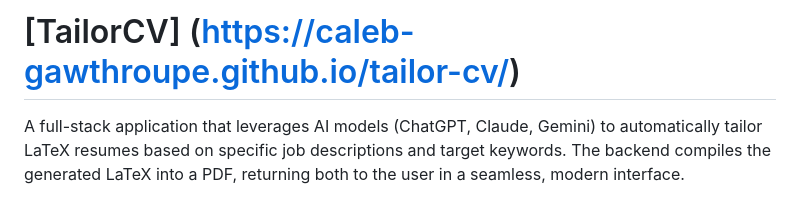
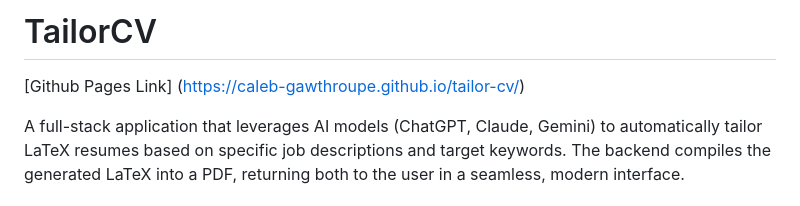
Before and after one commit to Caleb-Gawthroupe/tailor-cv, a Markdown page: README.md, the part around the change. Drawn GitHub-style.

Commit message:
Update README with GitHub Pages link
Added GitHub Pages link to the README.

```diff
--- a/README.md
+++ b/README.md
@@ -1,4 +1,5 @@
-# [TailorCV] (https://caleb-gawthroupe.github.io/tailor-cv/)
+# TailorCV
+[Github Pages Link] (https://caleb-gawthroupe.github.io/tailor-cv/)
 
 A full-stack application that leverages AI models (ChatGPT, Claude, Gemini) to automatically tailor LaTeX resumes based on specific job descriptions and target keywords. The backend compiles the generated LaTeX into a PDF, returning both to the user in a seamless, modern interface.
 
```
